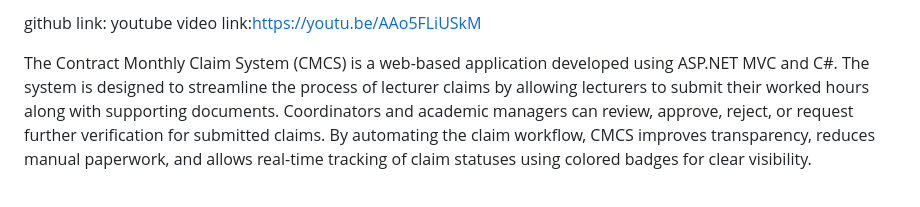
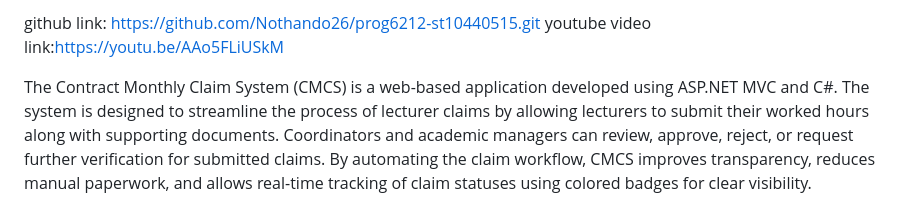
Before and after one commit to Nothando26/prog6212-st10440515, a Markdown page: README.md, the part around the change. GitHub-like rendering.

```diff
--- a/README.md
+++ b/README.md
@@ -1,4 +1,4 @@
-github link:
+github link: https://github.com/Nothando26/prog6212-st10440515.git
 youtube video link:https://youtu.be/AAo5FLiUSkM
 
 
```
